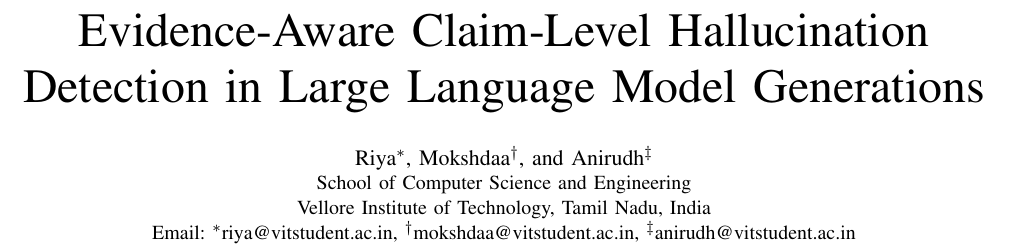
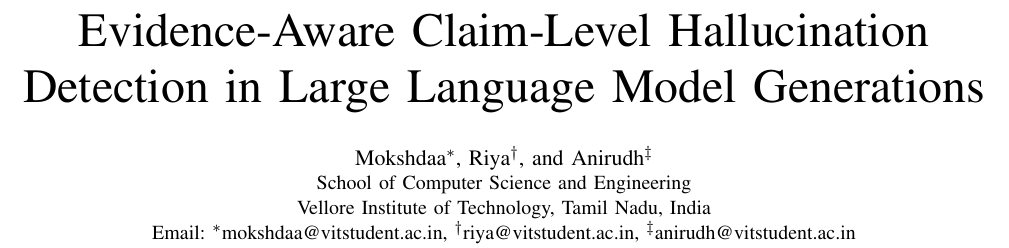
Before and after one commit to Mogu-code/claim_hallucination_detection, a LaTeX paper (docs/DA3_IEEE_Paper.tex): part of page 1 of 4, cut so that both start at the same text. Compiled offline with pdfLaTeX.

Commit message:
docs: list Mokshdaa as first author across papers, patent, and documentation

```diff
--- a/docs/DA3_IEEE_Paper.tex
+++ b/docs/DA3_IEEE_Paper.tex
@@ -19,11 +19,11 @@
 
 \title{Evidence-Aware Claim-Level Hallucination Detection in Large Language Model Generations}
 
-\author{\IEEEauthorblockN{Riya\IEEEauthorrefmark{1}, Mokshdaa\IEEEauthorrefmark{2}, and Anirudh\IEEEauthorrefmark{3}}
+\author{\IEEEauthorblockN{Mokshdaa\IEEEauthorrefmark{1}, Riya\IEEEauthorrefmark{2}, and Anirudh\IEEEauthorrefmark{3}}
 \IEEEauthorblockA{School of Computer Science and Engineering\\
 Vellore Institute of Technology, Tamil Nadu, India\\
-Email: \IEEEauthorrefmark{1}riya@vitstudent.ac.in,
-\IEEEauthorrefmark{2}mokshdaa@vitstudent.ac.in,
+Email: \IEEEauthorrefmark{1}mokshdaa@vitstudent.ac.in,
+\IEEEauthorrefmark{2}riya@vitstudent.ac.in,
 \IEEEauthorrefmark{3}anirudh@vitstudent.ac.in}
 }
 
```
Also changed, not shown: docs/DA3_Patent_Draft.md (+2 -2 lines), docs/DA3_Research_Paper.md (+1 -1 lines), README.md.
